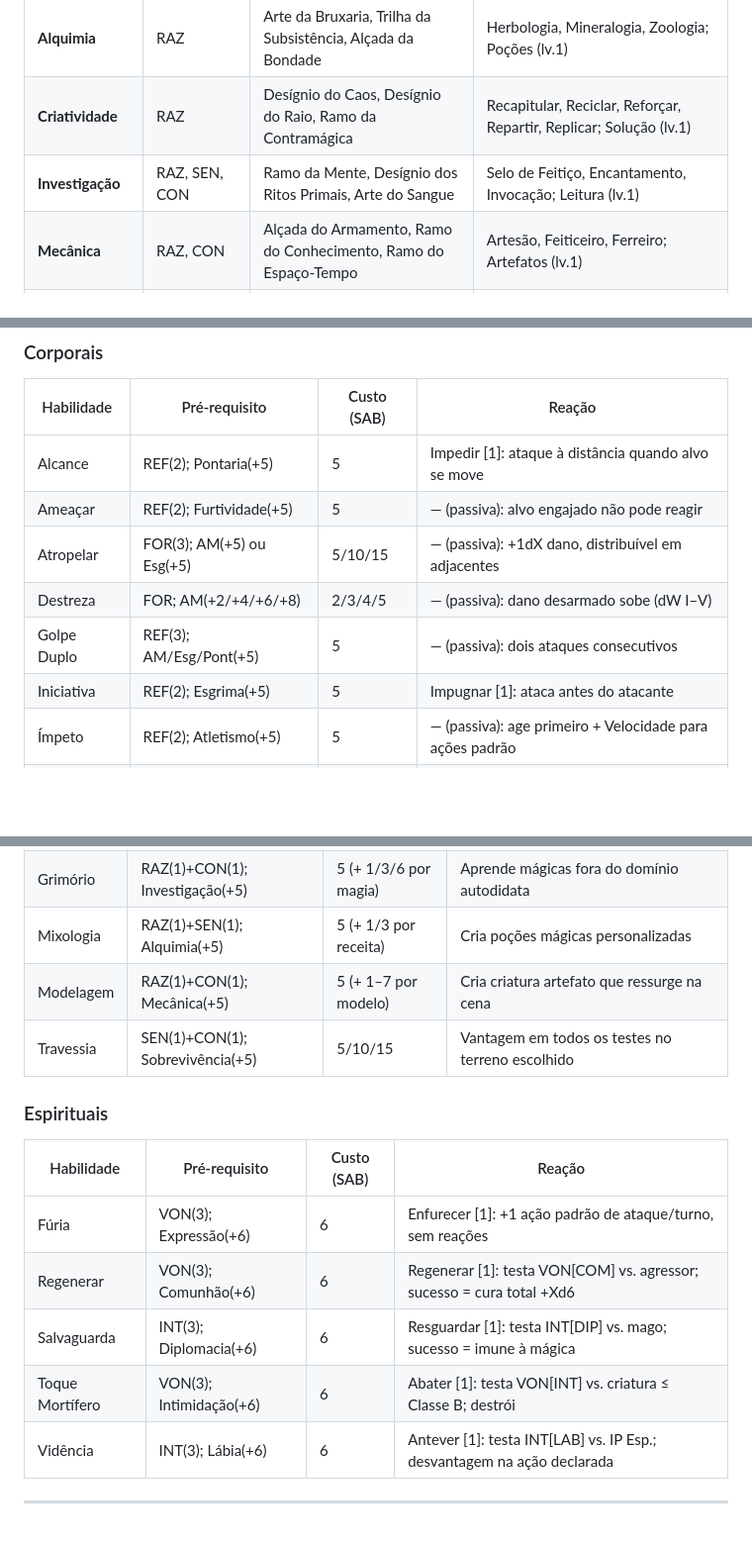
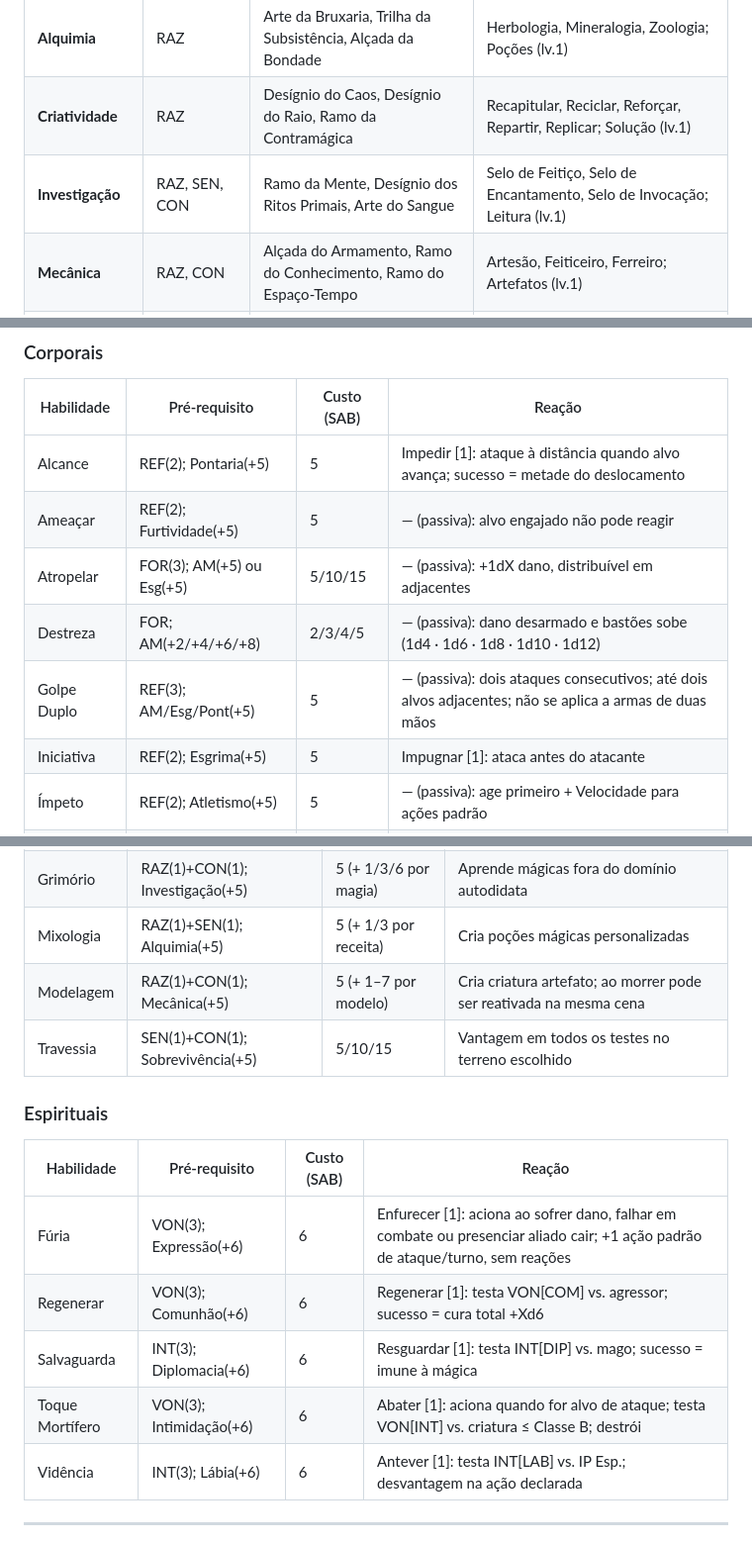
Before and after one commit to ViniciusHrzr/magic-keos, a Markdown page: .planning/GAME_RULES.md, 3 parts joined by grey strips. Shown at 99% size. GitHub-like rendering; blank space fills up the shorter version.

Commit message:
docs(08-01): sync GAME_RULES.md §5+§7 with docx v0.4 — 7 fixes
- §5 Investigação: Encantamento/Invocação → Selo de Encantamento/Invocação
- §7 Alcance: quando alvo se move → quando alvo avança; sucesso = metade do deslocamento
- §7 Destreza: dW I–V → dano desarmado e bastões sobe (1d4 · 1d6 · 1d8 · 1d10 · 1d12)
- §7 Golpe Duplo: adiciona alvos adjacentes e restrição de duas mãos
- §7 Modelagem: ressurge na cena → ao morrer pode ser reativada na mesma cena
- §7 Fúria: adiciona triggers completos (sofrer dano, falhar em combate, aliado cair)
- §7 Toque Mortífero: adiciona trigger (quando for alvo de ataque)

```diff
--- a/.planning/GAME_RULES.md
+++ b/.planning/GAME_RULES.md
@@ -161,7 +161,7 @@ Abrindo um domínio: concede nível 1 na perícia-chave daquele domínio.
 |---------|---------------------|---------------|---------------|
 | **Alquimia** | RAZ | Arte da Bruxaria, Trilha da Subsistência, Alçada da Bondade | Herbologia, Mineralogia, Zoologia; Poções (lv.1) |
 | **Criatividade** | RAZ | Desígnio do Caos, Desígnio do Raio, Ramo da Contramágica | Recapitular, Reciclar, Reforçar, Repartir, Replicar; Solução (lv.1) |
-| **Investigação** | RAZ, SEN, CON | Ramo da Mente, Desígnio dos Ritos Primais, Arte do Sangue | Selo de Feitiço, Encantamento, Invocação; Leitura (lv.1) |
+| **Investigação** | RAZ, SEN, CON | Ramo da Mente, Desígnio dos Ritos Primais, Arte do Sangue | Selo de Feitiço, Selo de Encantamento, Selo de Invocação; Leitura (lv.1) |
 | **Mecânica** | RAZ, CON | Alçada do Armamento, Ramo do Conhecimento, Ramo do Espaço-Tempo | Artesão, Feiticeiro, Ferreiro; Artefatos (lv.1) |
 | **Sobrevivência** | RAZ, SEN | Trilha do Ambiente, Trilha do Instinto, Arte da Putrefação | Acampamento, Harmonização, Forrageamento, Manufaturação, Treinamento; Coleta (lv.1) |
 
@@ -199,11 +199,11 @@ Adquiridas com Sabedoria, requerem pré-requisitos. Concedem reações especiais
 
 | Habilidade | Pré-requisito | Custo (SAB) | Reação |
 |-----------|--------------|-------------|--------|
-| Alcance | REF(2); Pontaria(+5) | 5 | Impedir [1]: ataque à distância quando alvo se move |
+| Alcance | REF(2); Pontaria(+5) | 5 | Impedir [1]: ataque à distância quando alvo avança; sucesso = metade do deslocamento |
 | Ameaçar | REF(2); Furtividade(+5) | 5 | — (passiva): alvo engajado não pode reagir |
 | Atropelar | FOR(3); AM(+5) ou Esg(+5) | 5/10/15 | — (passiva): +1dX dano, distribuível em adjacentes |
-| Destreza | FOR; AM(+2/+4/+6/+8) | 2/3/4/5 | — (passiva): dano desarmado sobe (dW I–V) |
-| Golpe Duplo | REF(3); AM/Esg/Pont(+5) | 5 | — (passiva): dois ataques consecutivos |
+| Destreza | FOR; AM(+2/+4/+6/+8) | 2/3/4/5 | — (passiva): dano desarmado e bastões sobe (1d4 · 1d6 · 1d8 · 1d10 · 1d12) |
+| Golpe Duplo | REF(3); AM/Esg/Pont(+5) | 5 | — (passiva): dois ataques consecutivos; até dois alvos adjacentes; não se aplica a armas de duas mãos |
 | Iniciativa | REF(2); Esgrima(+5) | 5 | Impugnar [1]: ataca antes do atacante |
 | Ímpeto | REF(2); Atletismo(+5) | 5 | — (passiva): age primeiro + Velocidade para ações padrão |
 | Vigilância | REF(2); Pericia Corporal(+5) | 5 | — (passiva): reações ilimitadas (custa 1 ação cada) |
@@ -215,17 +215,17 @@ Adquiridas com Sabedoria, requerem pré-requisitos. Concedem reações especiais
 | Fetiche | SEN(1)+CON(1); Criatividade(+5) | 5/10/15 | Reforça mágicas de 1 domínio sem custo de mana (até 3 fetiches) |
 | Grimório | RAZ(1)+CON(1); Investigação(+5) | 5 (+ 1/3/6 por magia) | Aprende mágicas fora do domínio autodidata |
 | Mixologia | RAZ(1)+SEN(1); Alquimia(+5) | 5 (+ 1/3 por receita) | Cria poções mágicas personalizadas |
-| Modelagem | RAZ(1)+CON(1); Mecânica(+5) | 5 (+ 1–7 por modelo) | Cria criatura artefato que ressurge na cena |
+| Modelagem | RAZ(1)+CON(1); Mecânica(+5) | 5 (+ 1–7 por modelo) | Cria criatura artefato; ao morrer pode ser reativada na mesma cena |
 | Travessia | SEN(1)+CON(1); Sobrevivência(+5) | 5/10/15 | Vantagem em todos os testes no terreno escolhido |
 
 ### Espirituais
 
 | Habilidade | Pré-requisito | Custo (SAB) | Reação |
 |-----------|--------------|-------------|--------|
-| Fúria | VON(3); Expressão(+6) | 6 | Enfurecer [1]: +1 ação padrão de ataque/turno, sem reações |
+| Fúria | VON(3); Expressão(+6) | 6 | Enfurecer [1]: aciona ao sofrer dano, falhar em combate ou presenciar aliado cair; +1 ação padrão de ataque/turno, sem reações |
 | Regenerar | VON(3); Comunhão(+6) | 6 | Regenerar [1]: testa VON[COM] vs. agressor; sucesso = cura total +Xd6 |
 | Salvaguarda | INT(3); Diplomacia(+6) | 6 | Resguardar [1]: testa INT[DIP] vs. mago; sucesso = imune à mágica |
-| Toque Mortífero | VON(3); Intimidação(+6) | 6 | Abater [1]: testa VON[INT] vs. criatura ≤ Classe B; destrói |
+| Toque Mortífero | VON(3); Intimidação(+6) | 6 | Abater [1]: aciona quando for alvo de ataque; testa VON[INT] vs. criatura ≤ Classe B; destrói |
 | Vidência | INT(3); Lábia(+6) | 6 | Antever [1]: testa INT[LAB] vs. IP Esp.; desvantagem na ação declarada |
 
 ---
```
